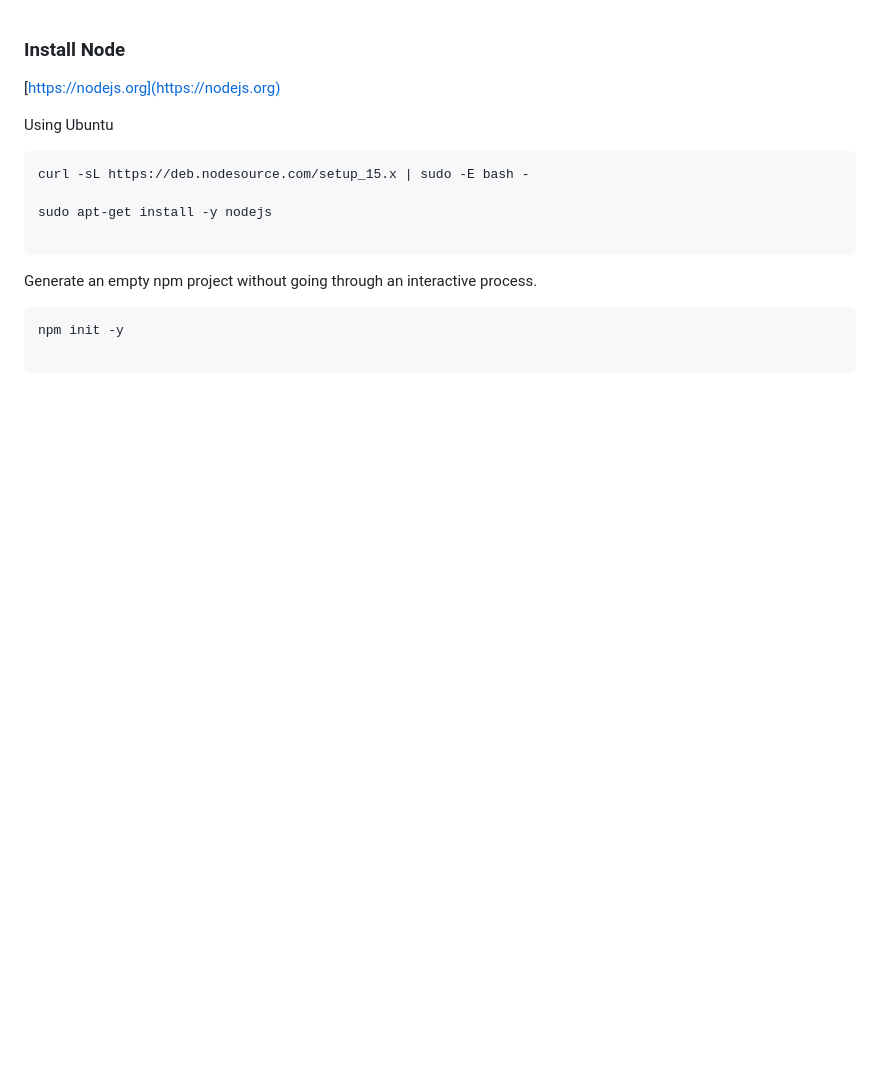
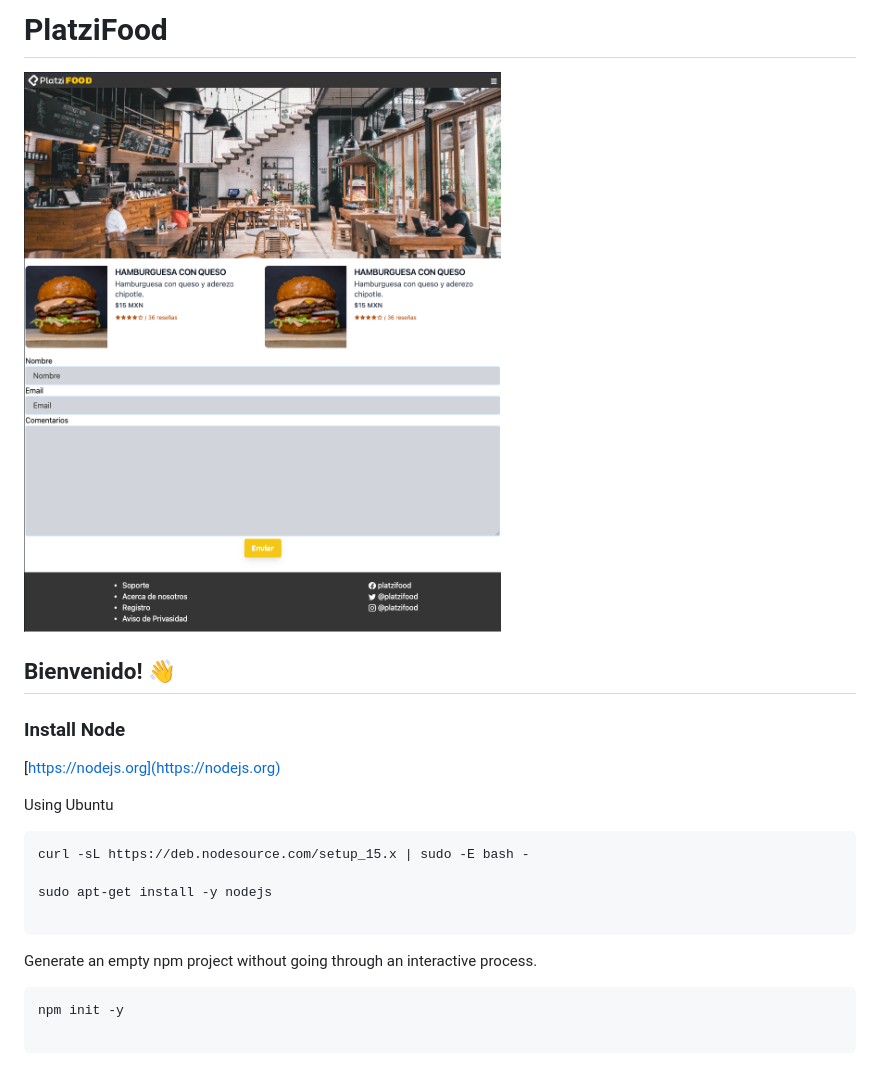
Before and after one commit to carlosedugoc/Platzi-PlatziFood-TailwindCSS, a Markdown page: README.md, the part around the change. GitHub-like rendering; pictures changed too: design/desktop-preview.png (added); blank space fills up the shorter version.

Commit message:
Add image

```diff
--- a/README.md
+++ b/README.md
@@ -1,3 +1,8 @@
+# PlatziFood
+
+![Desktop preview](./design/desktop-preview.png)
+
+## Bienvenido! 👋
 
 ### Install Node
 
```
